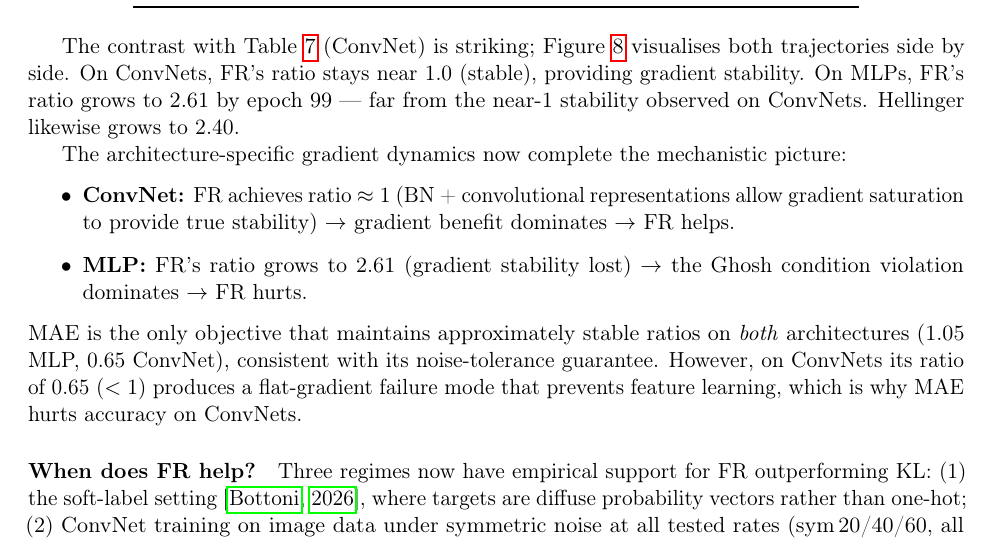
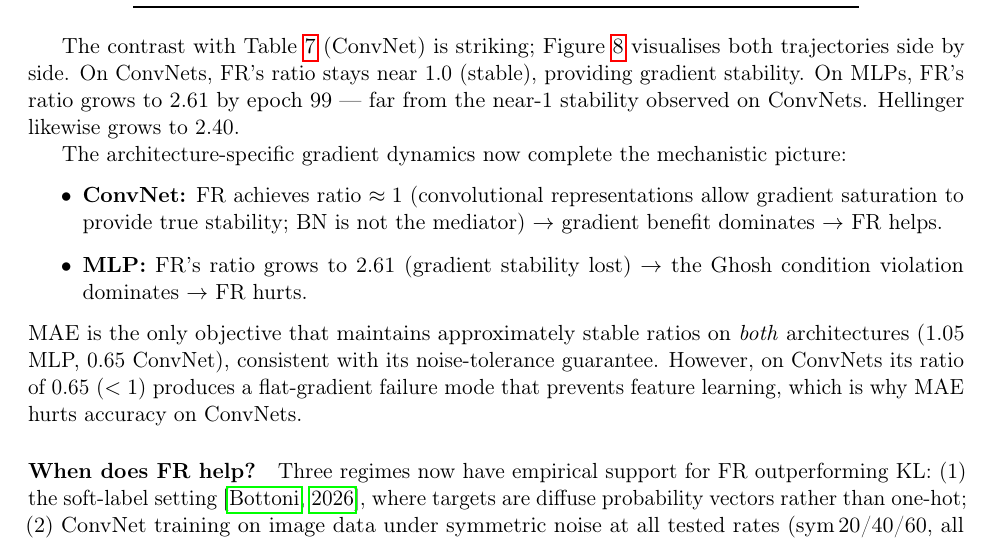
Before and after one commit to mbottoni/fisher-rao-ml, a LaTeX paper (reports/fr_noisy_labels.tex): part of page 15 of 29, cut so that both start at the same text. Compiled offline with pdfLaTeX.

Commit message:
fr_noisy_labels: fix final BN over-attribution in mechanistic picture list
Bullet in MLP/ConvNet mechanistic summary credited "BN + convolutional
representations" for FR's gradient saturation stability. Corrected to
"convolutional representations (BN is not the mediator)".

```diff
--- a/reports/fr_noisy_labels.tex
+++ b/reports/fr_noisy_labels.tex
@@ -1082,8 +1082,9 @@ on ConvNets. Hellinger likewise grows to 2.40.
 \end{figure}
 The architecture-specific gradient dynamics now complete the mechanistic picture:
 \begin{itemize}
-  \item \textbf{ConvNet:} FR achieves ratio $\approx 1$ (BN + convolutional representations
-    allow gradient saturation to provide true stability) $\to$ gradient benefit dominates $\to$ FR helps.
+  \item \textbf{ConvNet:} FR achieves ratio $\approx 1$ (convolutional representations
+    allow gradient saturation to provide true stability; BN is not the mediator) $\to$
+    gradient benefit dominates $\to$ FR helps.
   \item \textbf{MLP:} FR's ratio grows to 2.61 (gradient stability lost) $\to$ the Ghosh
     condition violation dominates $\to$ FR hurts.
 \end{itemize}
```
